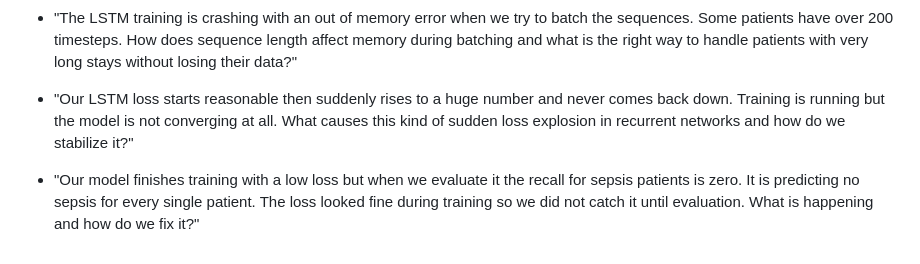
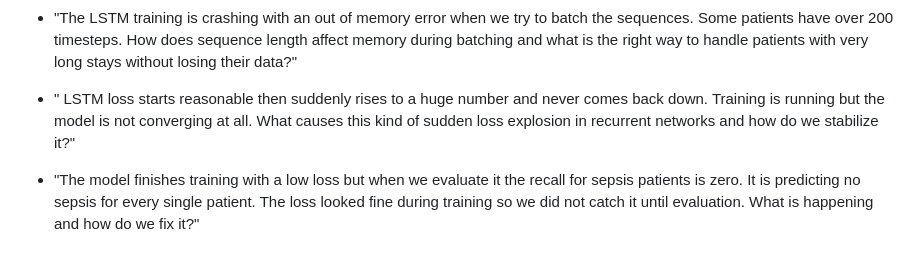
Before and after one commit to GeorgeDavidson2/Sepsis_ML_Prediction, a Markdown page: References.md, the part around the change. Drawn GitHub-style.

Commit message:
Fix formatting and wording in References.md

```diff
--- a/References.md
+++ b/References.md
@@ -43,6 +43,6 @@ Throughout this project we used AI assistance to support parts of our developmen
 
 - "The LSTM training is crashing with an out of memory error when we try to batch the sequences. Some patients have over 200 timesteps. How does sequence length affect memory during batching and what is the right way to handle patients with very long stays without losing their data?"
 
-- "Our LSTM loss starts reasonable then suddenly rises to a huge number and never comes back down. Training is running but the model is not converging at all. What causes this kind of sudden loss explosion in recurrent networks and how do we stabilize it?"
+- " LSTM loss starts reasonable then suddenly rises to a huge number and never comes back down. Training is running but the model is not converging at all. What causes this kind of sudden loss explosion in recurrent networks and how do we stabilize it?"
 
-- "Our model finishes training with a low loss but when we evaluate it the recall for sepsis patients is zero. It is predicting no sepsis for every single patient. The loss looked fine during training so we did not catch it until evaluation. What is happening and how do we fix it?"
+- "The model finishes training with a low loss but when we evaluate it the recall for sepsis patients is zero. It is predicting no sepsis for every single patient. The loss looked fine during training so we did not catch it until evaluation. What is happening and how do we fix it?"
```
